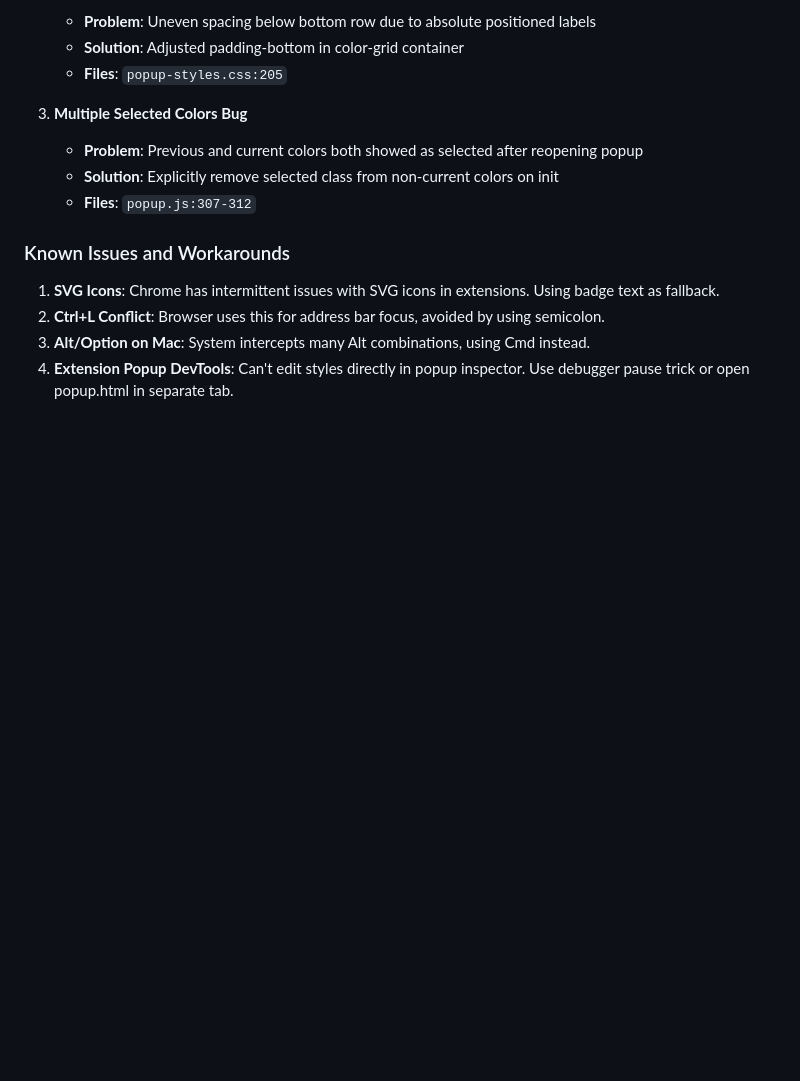
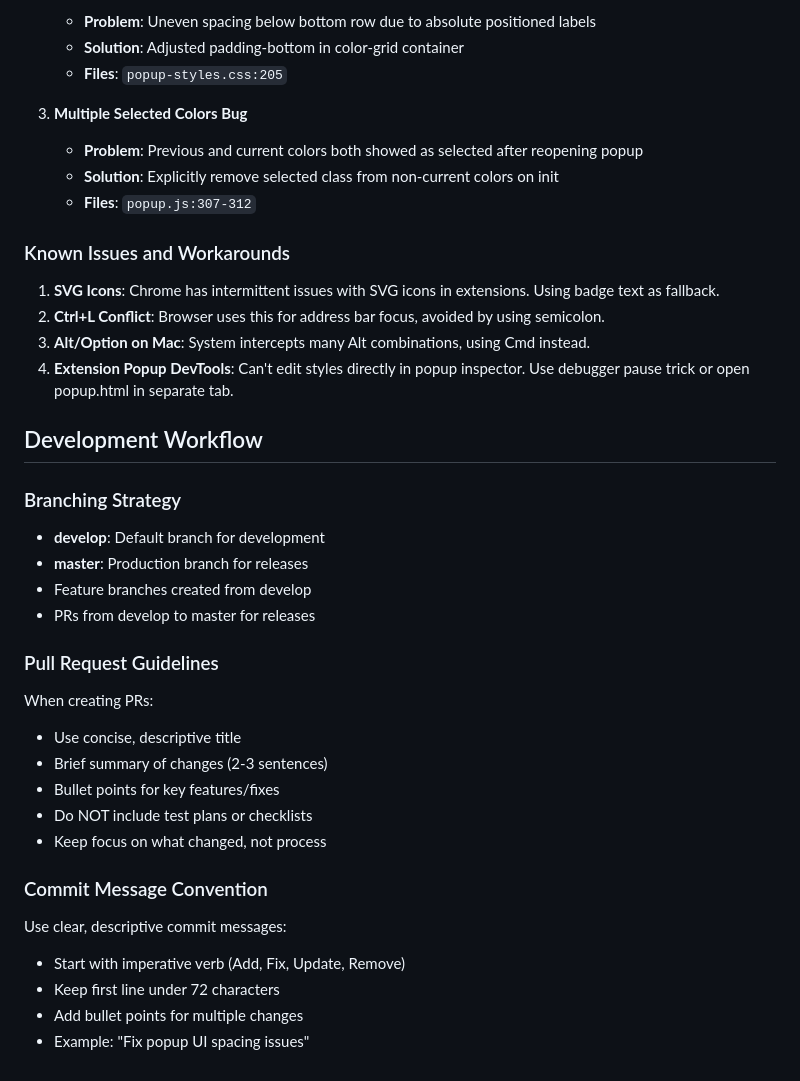
Before and after one commit to kylechadha/line-highlighter, a Markdown page: CLAUDE.md, the part around the change. Drawn GitHub-style; blank space fills up the shorter version.

Commit message:
Update CLAUDE.md with PR guidelines and workflow

```diff
--- a/CLAUDE.md
+++ b/CLAUDE.md
@@ -151,3 +151,26 @@ Controls are handled in content-script.js (v2.1 defaults):
 2. **Ctrl+L Conflict**: Browser uses this for address bar focus, avoided by using semicolon.
 3. **Alt/Option on Mac**: System intercepts many Alt combinations, using Cmd instead.
 4. **Extension Popup DevTools**: Can't edit styles directly in popup inspector. Use debugger pause trick or open popup.html in separate tab.
+
+## Development Workflow
+
+### Branching Strategy
+- **develop**: Default branch for development
+- **master**: Production branch for releases
+- Feature branches created from develop
+- PRs from develop to master for releases
+
+### Pull Request Guidelines
+When creating PRs:
+- Use concise, descriptive title
+- Brief summary of changes (2-3 sentences)
+- Bullet points for key features/fixes
+- Do NOT include test plans or checklists
+- Keep focus on what changed, not process
+
+### Commit Message Convention
+Use clear, descriptive commit messages:
+- Start with imperative verb (Add, Fix, Update, Remove)
+- Keep first line under 72 characters
+- Add bullet points for multiple changes
+- Example: "Fix popup UI spacing issues"
```
